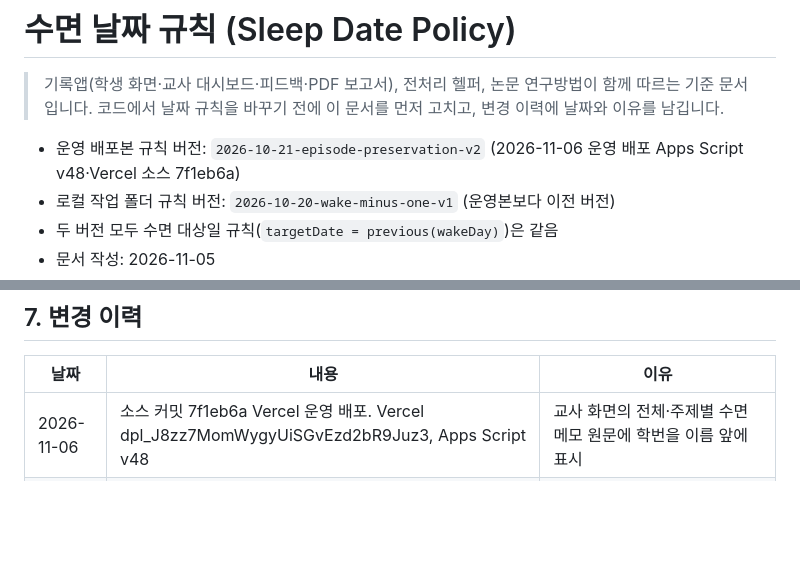
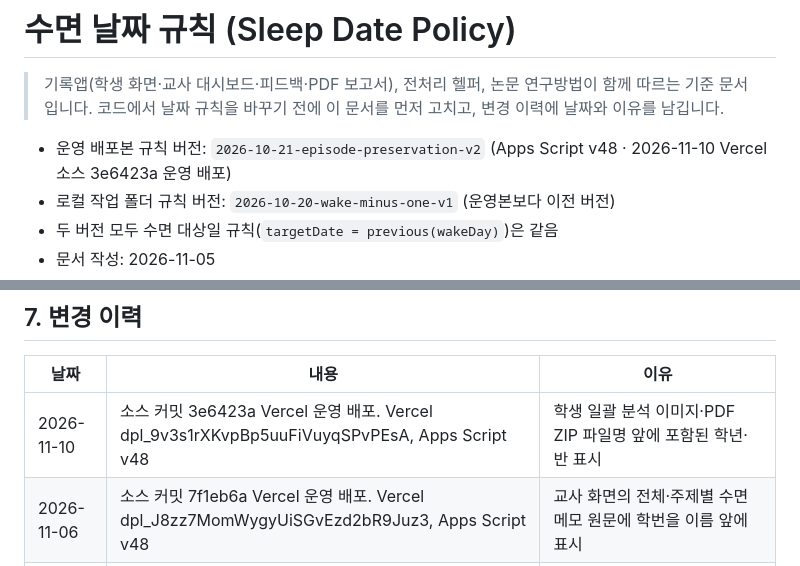
Before and after one commit to shining-jade/caffeine-sleep-research, a Markdown page: docs/sleep-date-policy.md, 2 parts joined by grey strips. GitHub-like rendering; blank space fills up the shorter version.

Commit message:
일괄 분석 ZIP 파일명 운영 배포 기록 (2026-11-10)

```diff
--- a/docs/sleep-date-policy.md
+++ b/docs/sleep-date-policy.md
@@ -3,7 +3,7 @@
 > 기록앱(학생 화면·교사 대시보드·피드백·PDF 보고서), 전처리 헬퍼, 논문 연구방법이 함께 따르는 기준 문서입니다.
 > 코드에서 날짜 규칙을 바꾸기 전에 이 문서를 먼저 고치고, 변경 이력에 날짜와 이유를 남깁니다.
 
-- 운영 배포본 규칙 버전: `2026-10-21-episode-preservation-v2` (2026-11-06 운영 배포 Apps Script v48·Vercel 소스 7f1eb6a)
+- 운영 배포본 규칙 버전: `2026-10-21-episode-preservation-v2` (Apps Script v48 · 2026-11-10 Vercel 소스 3e6423a 운영 배포)
 - 로컬 작업 폴더 규칙 버전: `2026-10-20-wake-minus-one-v1` (운영본보다 이전 버전)
 - 두 버전 모두 수면 대상일 규칙(`targetDate = previous(wakeDay)`)은 같음
 - 문서 작성: 2026-11-05
@@ -114,6 +114,7 @@
 
 | 날짜 | 내용 | 이유 |
 |---|---|---|
+| 2026-11-10 | 소스 커밋 3e6423a Vercel 운영 배포. Vercel dpl_9v3s1rXKvpBp5uuFiVuyqSPvPEsA, Apps Script v48 | 학생 일괄 분석 이미지·PDF ZIP 파일명 앞에 포함된 학년·반 표시 |
 | 2026-11-06 | 소스 커밋 7f1eb6a Vercel 운영 배포. Vercel dpl_J8zz7MomWygyUiSGvEzd2bR9Juz3, Apps Script v48 | 교사 화면의 전체·주제별 수면 메모 원문에 학번을 이름 앞에 표시 |
 | 2026-11-06 | 소스 커밋 65ccc08 Vercel 운영 배포. Vercel dpl_FEJ79vQUN1BXsgBxbKmHh7szvVX4, Apps Script v48 | Luna 분석 후 결과 자동 펼침과 주제별 메모 원문 보기를 반영. 가짜 메모로 실제 Luna 응답과 화면 동작 확인 |
 | 2026-11-06 | 소스 커밋 b11440e Vercel 운영 배포. Vercel dpl_D843Zj6oUJJLJrUWnLczduE6UQjz, Apps Script v48 | 교사 수면 메모의 학생 상태·지원 방법 요약과 원문 열람을 반영. 가짜 메모 두 경우로 실제 Luna 응답 확인 |
```
